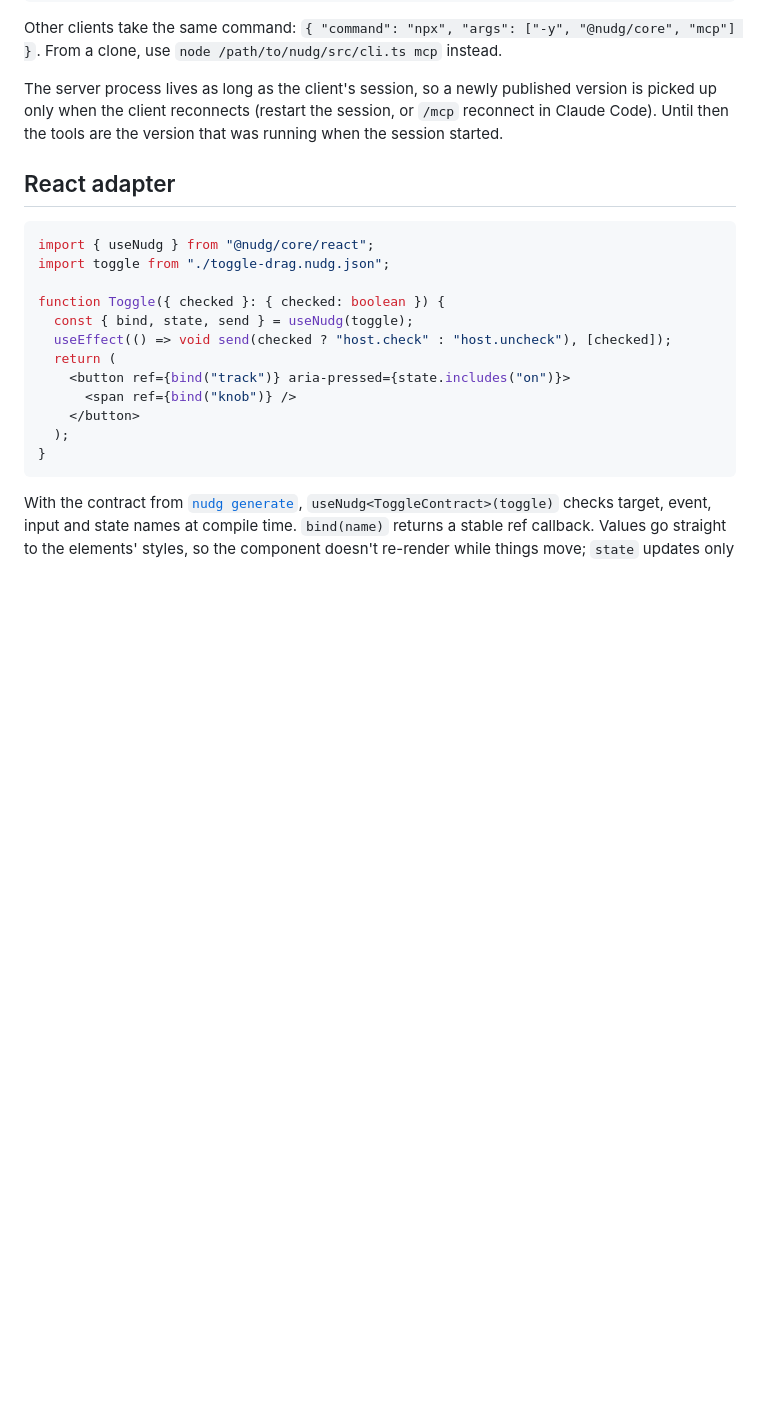
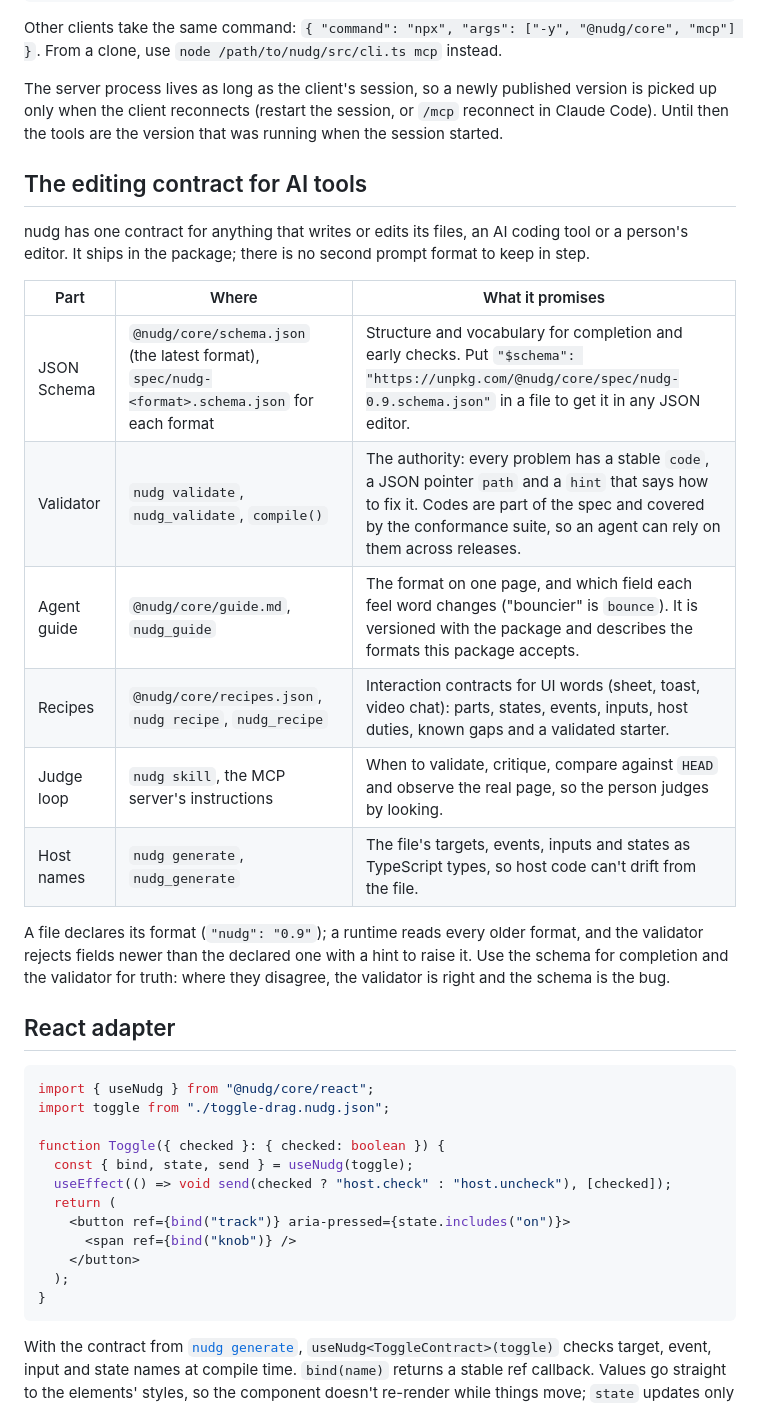
Before and after one commit to seukwoo/nudg, a Markdown page: docs/usage.md, the part around the change. GitHub-like rendering; blank space fills up the shorter version.

```diff
--- a/docs/usage.md
+++ b/docs/usage.md
@@ -240,6 +240,21 @@ claude mcp add nudg -- npx -y @nudg/core mcp
 Other clients take the same command: `{ "command": "npx", "args": ["-y", "@nudg/core", "mcp"] }`. From a clone, use `node /path/to/nudg/src/cli.ts mcp` instead.
 
 The server process lives as long as the client's session, so a newly published version is picked up only when the client reconnects (restart the session, or `/mcp` reconnect in Claude Code). Until then the tools are the version that was running when the session started.
+
+## The editing contract for AI tools
+
+nudg has one contract for anything that writes or edits its files, an AI coding tool or a person's editor. It ships in the package; there is no second prompt format to keep in step.
+
+| Part | Where | What it promises |
+|---|---|---|
+| JSON Schema | `@nudg/core/schema.json` (the latest format), `spec/nudg-<format>.schema.json` for each format | Structure and vocabulary for completion and early checks. Put `"$schema": "https://unpkg.com/@nudg/core/spec/nudg-0.9.schema.json"` in a file to get it in any JSON editor. |
+| Validator | `nudg validate`, `nudg_validate`, `compile()` | The authority: every problem has a stable `code`, a JSON pointer `path` and a `hint` that says how to fix it. Codes are part of the spec and covered by the conformance suite, so an agent can rely on them across releases. |
+| Agent guide | `@nudg/core/guide.md`, `nudg_guide` | The format on one page, and which field each feel word changes ("bouncier" is `bounce`). It is versioned with the package and describes the formats this package accepts. |
+| Recipes | `@nudg/core/recipes.json`, `nudg recipe`, `nudg_recipe` | Interaction contracts for UI words (sheet, toast, video chat): parts, states, events, inputs, host duties, known gaps and a validated starter. |
+| Judge loop | `nudg skill`, the MCP server's instructions | When to validate, critique, compare against `HEAD` and observe the real page, so the person judges by looking. |
+| Host names | `nudg generate`, `nudg_generate` | The file's targets, events, inputs and states as TypeScript types, so host code can't drift from the file. |
+
+A file declares its format (`"nudg": "0.9"`); a runtime reads every older format, and the validator rejects fields newer than the declared one with a hint to raise it. Use the schema for completion and the validator for truth: where they disagree, the validator is right and the schema is the bug.
 
 ## React adapter
 
```
Also changed, not shown: README.md (+1 -1 lines), docs/roadmap.md (+1 -1 lines).
